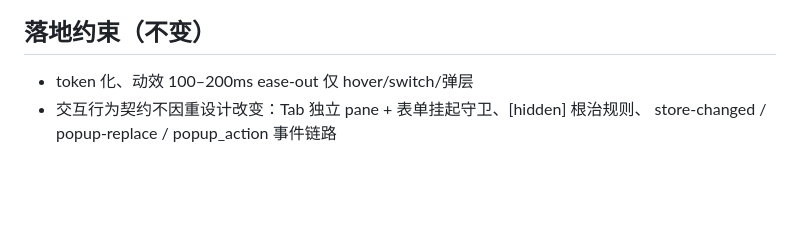
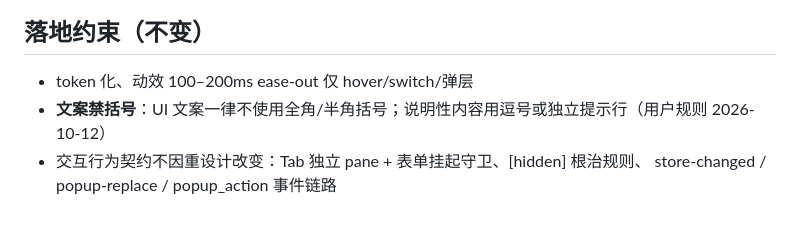
Before and after one commit to CaffreySun/Temporule, a Markdown page: docs/DESIGN.md, the part around the change. Drawn GitHub-style; blank space fills up the shorter version.

Commit message:
docs(design): 落地约束新增文案禁括号规则

```diff
--- a/docs/DESIGN.md
+++ b/docs/DESIGN.md
@@ -161,5 +161,6 @@
 ## 落地约束（不变）
 
 - token 化、动效 100–200ms ease-out 仅 hover/switch/弹层
+- **文案禁括号**：UI 文案一律不使用全角/半角括号；说明性内容用逗号或独立提示行（用户规则 2026-10-12）
 - 交互行为契约不因重设计改变：Tab 独立 pane + 表单挂起守卫、[hidden] 根治规则、
   store-changed / popup-replace / popup_action 事件链路
```
